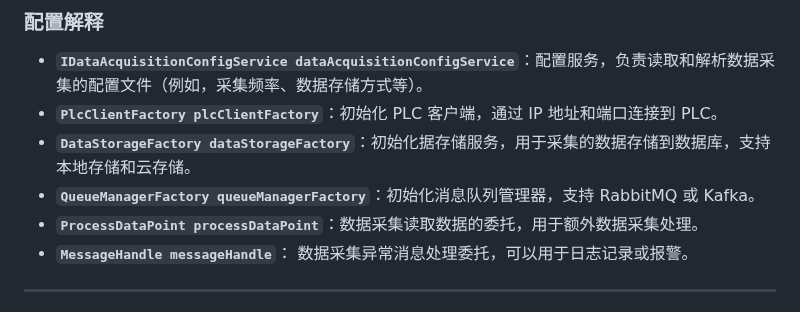
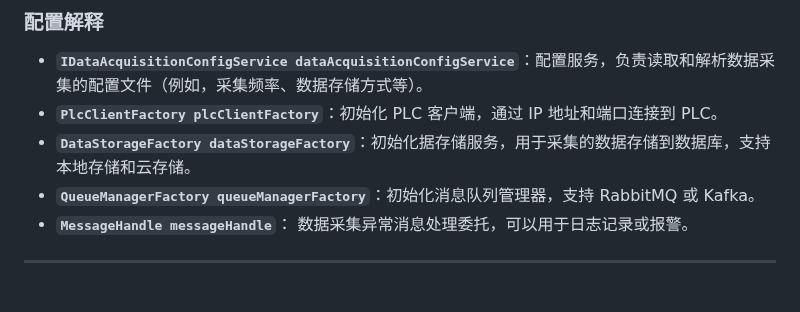
Before and after one commit to liuweichaox/DataAcquisition, a Markdown page: README.md, the part around the change. GitHub-like rendering.

```diff
--- a/README.md
+++ b/README.md
@@ -128,7 +128,6 @@ builder.Services.AddSingleton<IDataAcquisitionService>(provider =>
 - **`PlcClientFactory plcClientFactory`**：初始化 PLC 客户端，通过 IP 地址和端口连接到 PLC。
 - **`DataStorageFactory dataStorageFactory`**：初始化据存储服务，用于采集的数据存储到数据库，支持本地存储和云存储。
 - **`QueueManagerFactory queueManagerFactory`**：初始化消息队列管理器，支持 RabbitMQ 或 Kafka。
-- **`ProcessDataPoint processDataPoint`**：数据采集读取数据的委托，用于额外数据采集处理。
 - **`MessageHandle messageHandle`**： 数据采集异常消息处理委托，可以用于日志记录或报警。
 
 ---
```
